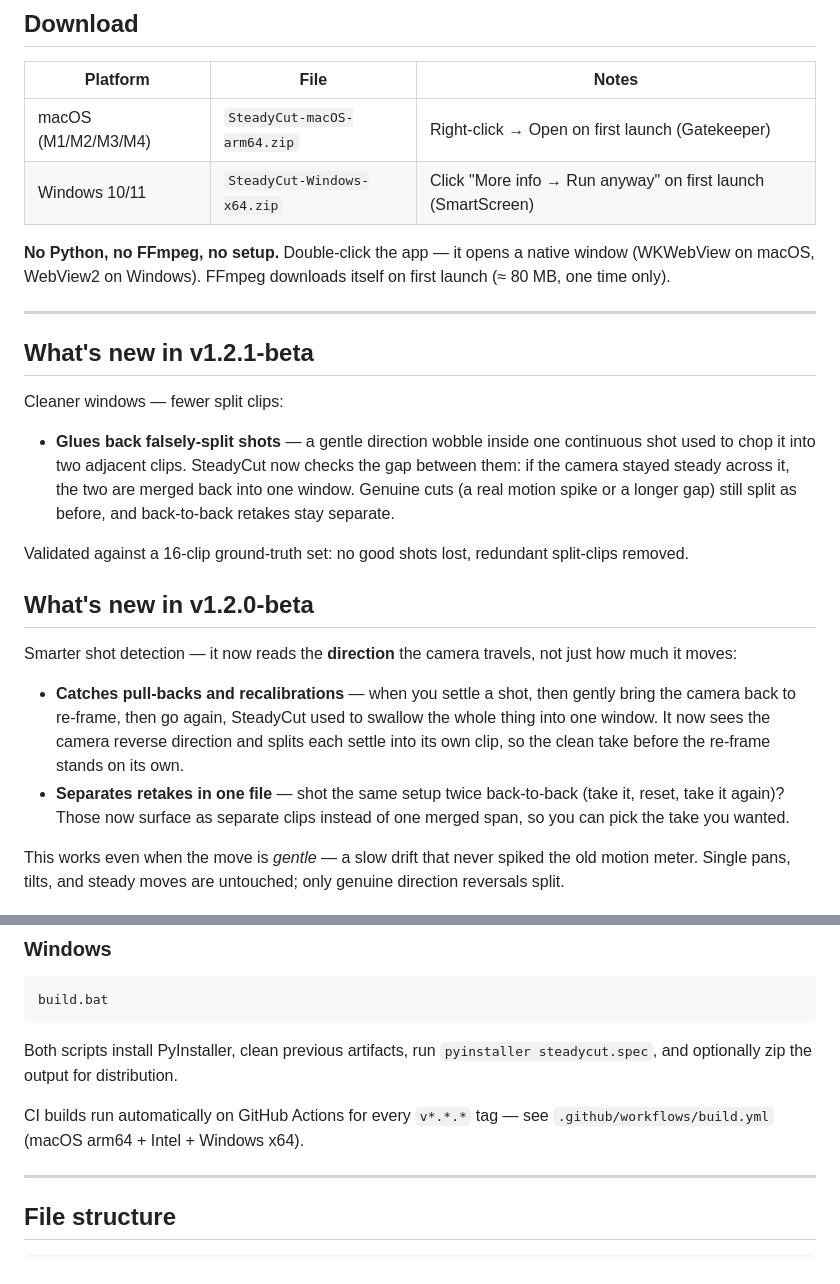
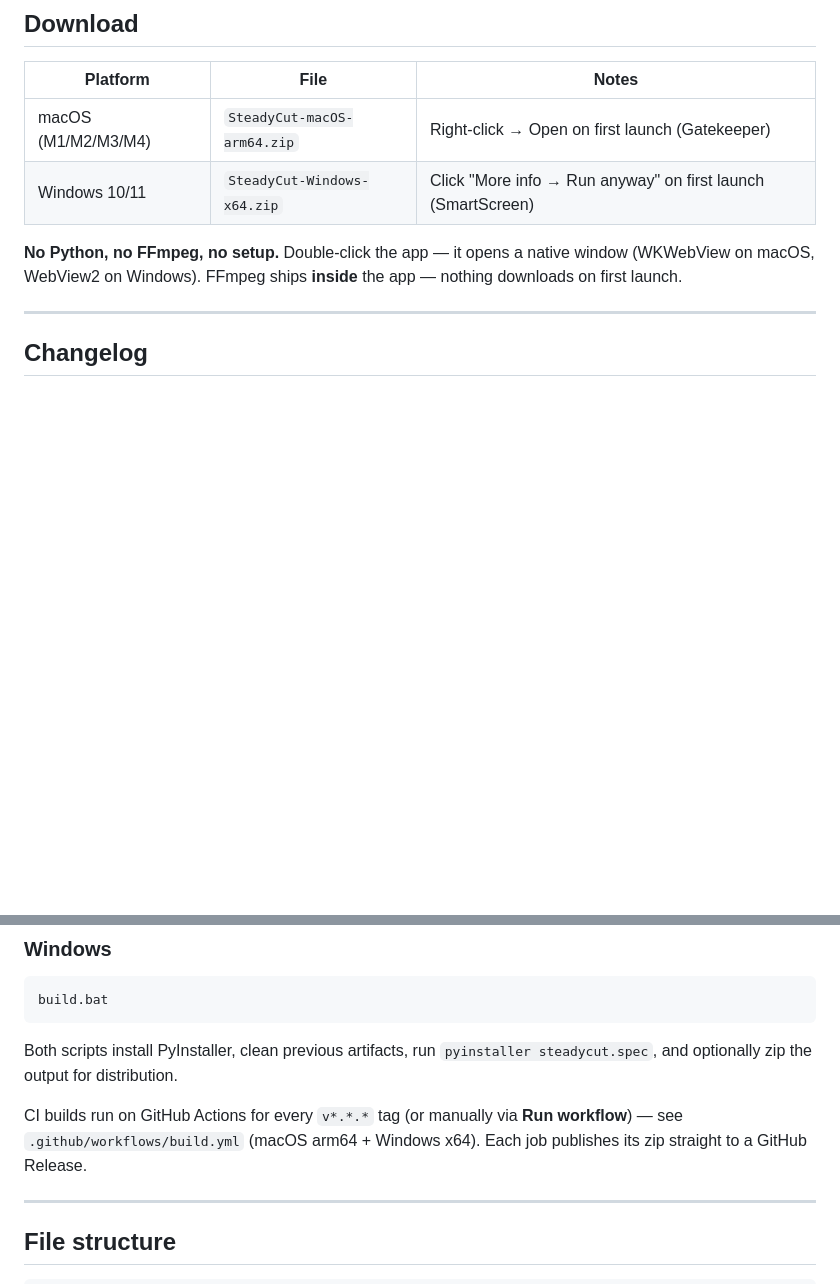
Before and after one commit to Snavy05/premiere-sorter, a Markdown page: README.md, 2 parts joined by grey strips. Drawn GitHub-style; blank space fills up the shorter version.

```diff
--- a/README.md
+++ b/README.md
@@ -19,24 +19,9 @@ Automatically find the best portion of every clip — the steadiest window, the
 | macOS (M1/M2/M3/M4) | `SteadyCut-macOS-arm64.zip` | Right-click → Open on first launch (Gatekeeper) |
 | Windows 10/11 | `SteadyCut-Windows-x64.zip` | Click "More info → Run anyway" on first launch (SmartScreen) |
 
-**No Python, no FFmpeg, no setup.** Double-click the app — it opens a native window (WKWebView on macOS, WebView2 on Windows). FFmpeg downloads itself on first launch (≈ 80 MB, one time only).
+**No Python, no FFmpeg, no setup.** Double-click the app — it opens a native window (WKWebView on macOS, WebView2 on Windows). FFmpeg ships **inside** the app — nothing downloads on first launch.
 
 ---
 
-## What's new in v1.2.1-beta
+## Changelog
 
-Cleaner windows — fewer split clips:
-
-- **Glues back falsely-split shots** — a gentle direction wobble inside one continuous shot used to chop it into two adjacent clips. SteadyCut now checks the gap between them: if the camera stayed steady across it, the two are merged back into one window. Genuine cuts (a real motion spike or a longer gap) still split as before, and back-to-back retakes stay separate.
-
-Validated against a 16-clip ground-truth set: no good shots lost, redundant split-clips removed.
-
-## What's new in v1.2.0-beta
-
-Smarter shot detection — it now reads the **direction** the camera travels, not just how much it moves:
-
-- **Catches pull-backs and recalibrations** — when you settle a shot, then gently bring the camera back to re-frame, then go again, SteadyCut used to swallow the whole thing into one window. It now sees the camera reverse direction and splits each settle into its own clip, so the clean take before the re-frame stands on its own.
-- **Separates retakes in one file** — shot the same setup twice back-to-back (take it, reset, take it again)? Those now surface as separate clips instead of one merged span, so you can pick the take you wanted.
-
-This works even when the move is *gentle* — a slow drift that never spiked the old motion meter. Single pans, tilts, and steady moves are untouched; only genuine direction reversals split.
-
@@ -249,7 +206,7 @@ build.bat
 
 Both scripts install PyInstaller, clean previous artifacts, run `pyinstaller steadycut.spec`, and optionally zip the output for distribution.
 
-CI builds run automatically on GitHub Actions for every `v*.*.*` tag — see `.github/workflows/build.yml` (macOS arm64 + Intel + Windows x64).
+CI builds run on GitHub Actions for every `v*.*.*` tag (or manually via **Run workflow**) — see `.github/workflows/build.yml` (macOS arm64 + Windows x64). Each job publishes its zip straight to a GitHub Release.
 
 ---
 
```
Also changed, not shown: other parts of README.md (+2 -30 lines).
